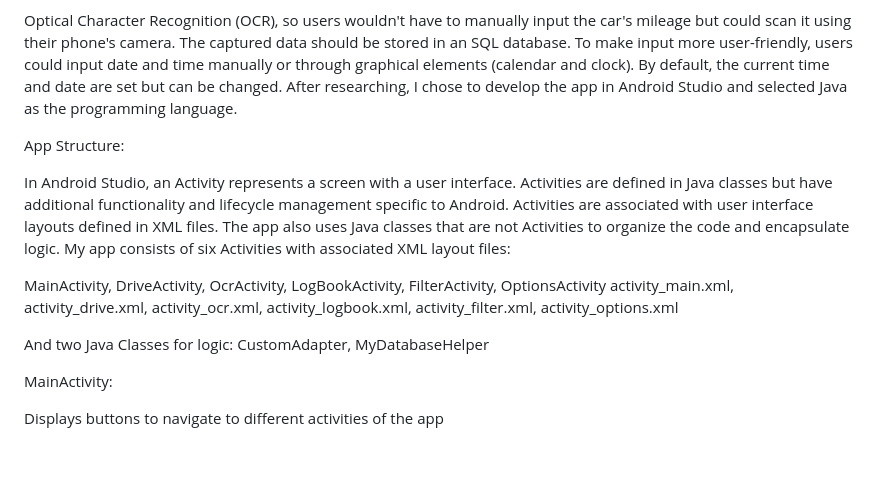
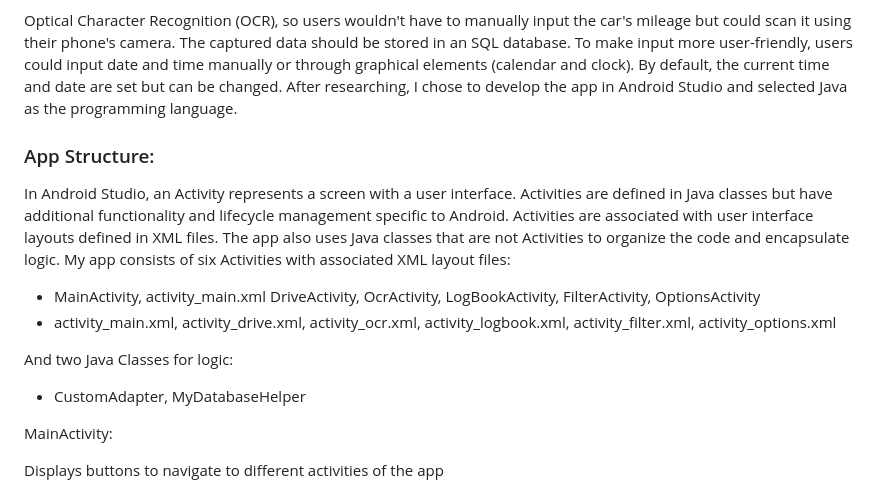
Before and after one commit to martinhild/CS50-my-solutions, a Markdown page: project/README.md, the part around the change. Drawn GitHub-style; blank space fills up the shorter version.

Commit message:
Tue, Apr 23, 2024, 1:32 PM +02:00

```diff
--- a/project/README.md
+++ b/project/README.md
@@ -19,16 +19,17 @@ To make input more user-friendly, users could input date and time manually or th
 After researching, I chose to develop the app in Android Studio and selected Java as the programming language.
 
 
-App Structure:
+### App Structure:
 
 In Android Studio, an Activity represents a screen with a user interface. Activities are defined in Java classes but have additional functionality and lifecycle management specific to Android. Activities are associated with user interface layouts defined in XML files. The app also uses Java classes that are not Activities to organize the code and encapsulate logic.
 My app consists of six Activities with associated XML layout files:
 
-MainActivity, DriveActivity, OcrActivity, LogBookActivity, FilterActivity, OptionsActivity
-activity_main.xml, activity_drive.xml, activity_ocr.xml, activity_logbook.xml, activity_filter.xml, activity_options.xml
+- MainActivity, activity_main.xml
+DriveActivity, OcrActivity, LogBookActivity, FilterActivity, OptionsActivity
+- activity_main.xml, activity_drive.xml, activity_ocr.xml, activity_logbook.xml, activity_filter.xml, activity_options.xml
 
 And two Java Classes for logic:
-CustomAdapter, MyDatabaseHelper
+- CustomAdapter, MyDatabaseHelper
 
 
 MainActivity:
```
